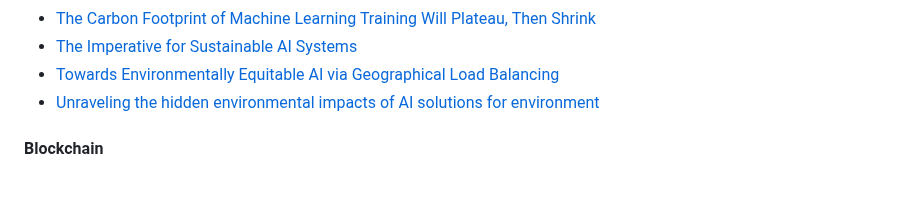
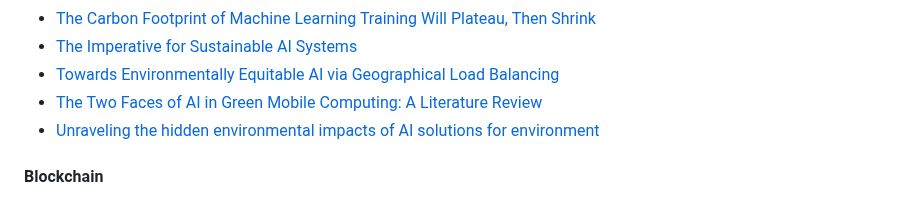
Before and after one commit to Green-Software-Foundation/awesome-green-software, a Markdown page: readme.md, the part around the change. GitHub-like rendering.

Commit message:
Added paper on two faces of AI in green mobile computing

```diff
--- a/readme.md
+++ b/readme.md
@@ -209,6 +209,7 @@ THESE MATERIALS ARE PROVIDED “AS IS.” The parties expressly disclaim any war
 - [The Carbon Footprint of Machine Learning Training Will Plateau, Then Shrink](https://www.techrxiv.org/articles/preprint/The_Carbon_Footprint_of_Machine_Learning_Training_Will_Plateau_Then_Shrink/19139645/1)
 - [The Imperative for Sustainable AI Systems](https://thegradient.pub/sustainable-ai/)
 - [Towards Environmentally Equitable AI via Geographical Load Balancing](https://arxiv.org/abs/2307.05494)
+- [The Two Faces of AI in Green Mobile Computing: A Literature Review](https://arxiv.org/abs/2308.04436)
 - [Unraveling the hidden environmental impacts of AI solutions for environment](https://arxiv.org/abs/2110.11822)
 
 #### Blockchain
```
